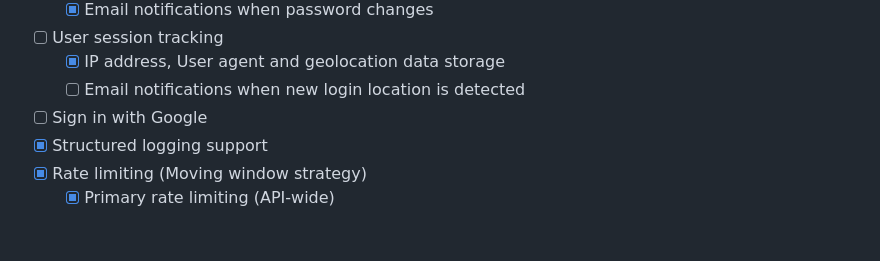
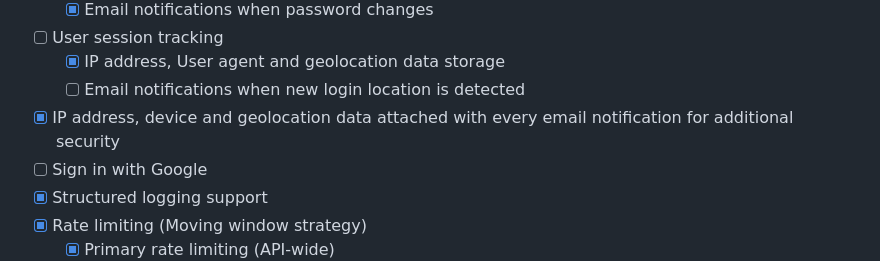
Before and after one commit to aryaniyaps/python-backend-starter, a Markdown page: README.md, the part around the change. Drawn GitHub-style; blank space fills up the shorter version.

Commit message:
update features

```diff
--- a/README.md
+++ b/README.md
@@ -16,6 +16,7 @@
 - [ ] User session tracking
    - [x] IP address, User agent and geolocation data storage
    - [ ] Email notifications when new login location is detected
+- [x] IP address, device and geolocation data attached with every email notification for additional security
 - [ ] Sign in with Google
 - [x] Structured logging support
 - [x] Rate limiting (Moving window strategy)
```
